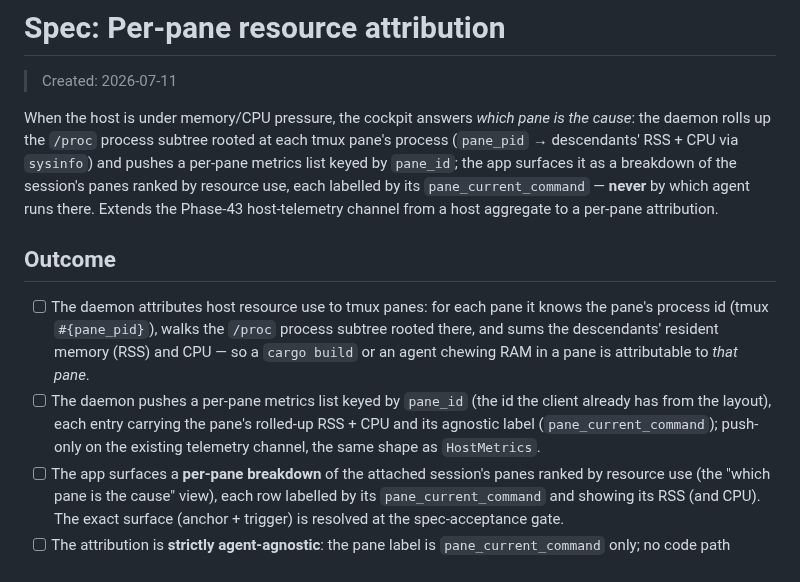
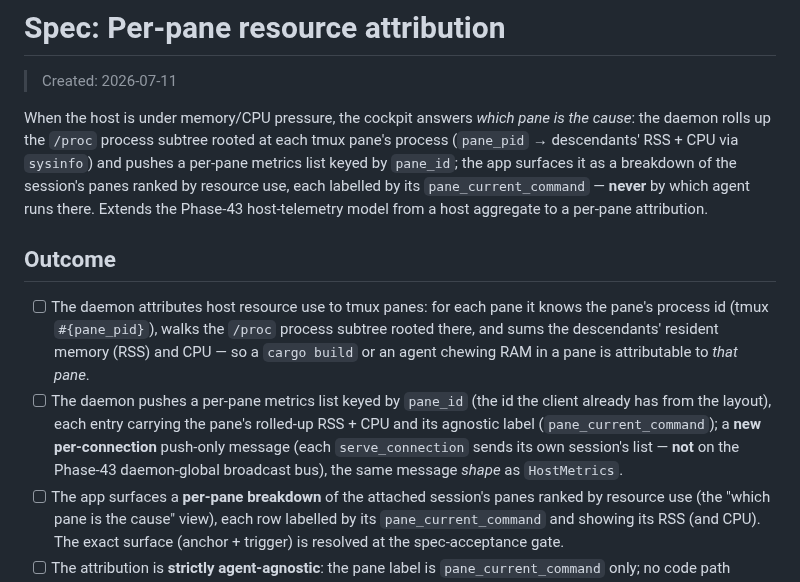
Before and after one commit to skrischer/rift, a Markdown page: docs/spec-pane-attribution.md, the part around the change. Rendered like a GitHub page.

Commit message:
docs(spec): align Outcome transport claim with per-connection push (re-review fix)

```diff
--- a/docs/spec-pane-attribution.md
+++ b/docs/spec-pane-attribution.md
@@ -7,7 +7,7 @@ cause*: the daemon rolls up the `/proc` process subtree rooted at each tmux pane
 process (`pane_pid` → descendants' RSS + CPU via `sysinfo`) and pushes a per-pane
 metrics list keyed by `pane_id`; the app surfaces it as a breakdown of the session's
 panes ranked by resource use, each labelled by its `pane_current_command` — **never** by which agent runs there. Extends the Phase-43
-host-telemetry channel from a host aggregate to a per-pane attribution.
+host-telemetry model from a host aggregate to a per-pane attribution.
 
 ## Outcome
 
@@ -17,8 +17,10 @@ host-telemetry channel from a host aggregate to a per-pane attribution.
       `cargo build` or an agent chewing RAM in a pane is attributable to *that pane*.
 - [ ] The daemon pushes a per-pane metrics list keyed by `pane_id` (the id the client
       already has from the layout), each entry carrying the pane's rolled-up RSS + CPU
-      and its agnostic label (`pane_current_command`); push-only on the existing
-      telemetry channel, the same shape as `HostMetrics`.
+      and its agnostic label (`pane_current_command`); a **new per-connection**
+      push-only message (each `serve_connection` sends its own session's list — **not**
+      on the Phase-43 daemon-global broadcast bus), the same message *shape* as
+      `HostMetrics`.
 - [ ] The app surfaces a **per-pane breakdown** of the attached session's panes ranked
       by resource use (the "which pane is the cause" view), each row labelled by its
       `pane_current_command` and showing its RSS (and CPU). The exact surface (anchor +
```
